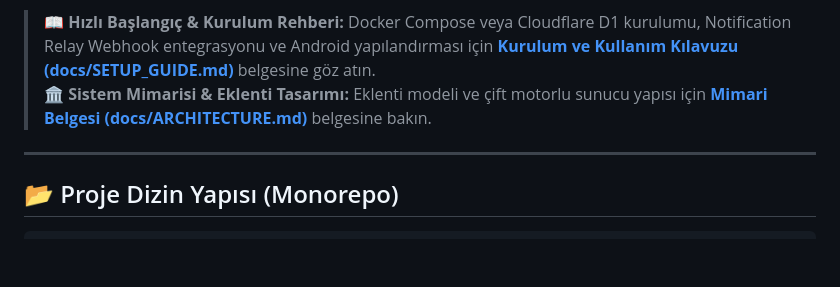
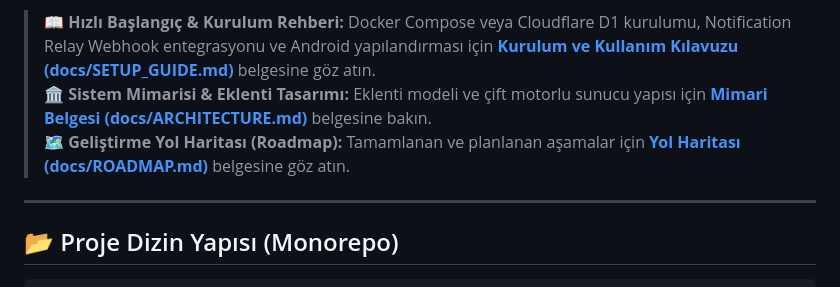
Before and after one commit to Enki013/Mozaik, a Markdown page: README.md, the part around the change. GitHub-like rendering; blank space fills up the shorter version.

Commit message:
docs: add development roadmap including Phase 2 Compose Adaptive layout phase

```diff
--- a/README.md
+++ b/README.md
@@ -4,6 +4,7 @@ Kişisel beslenme (FatSecret), film günlüğü (Letterboxd), kitap okuma (Goodr
 
 > 📖 **Hızlı Başlangıç & Kurulum Rehberi:** Docker Compose veya Cloudflare D1 kurulumu, Notification Relay Webhook entegrasyonu ve Android yapılandırması için **[Kurulum ve Kullanım Kılavuzu (docs/SETUP_GUIDE.md)](docs/SETUP_GUIDE.md)** belgesine göz atın.
 > 🏛️ **Sistem Mimarisi & Eklenti Tasarımı:** Eklenti modeli ve çift motorlu sunucu yapısı için **[Mimari Belgesi (docs/ARCHITECTURE.md)](docs/ARCHITECTURE.md)** belgesine bakın.
+> 🗺️ **Geliştirme Yol Haritası (Roadmap):** Tamamlanan ve planlanan aşamalar için **[Yol Haritası (docs/ROADMAP.md)](docs/ROADMAP.md)** belgesine göz atın.
 
 ---
 
```
Also changed, not shown: docs/ROADMAP.md (added, +68 -0 lines).
